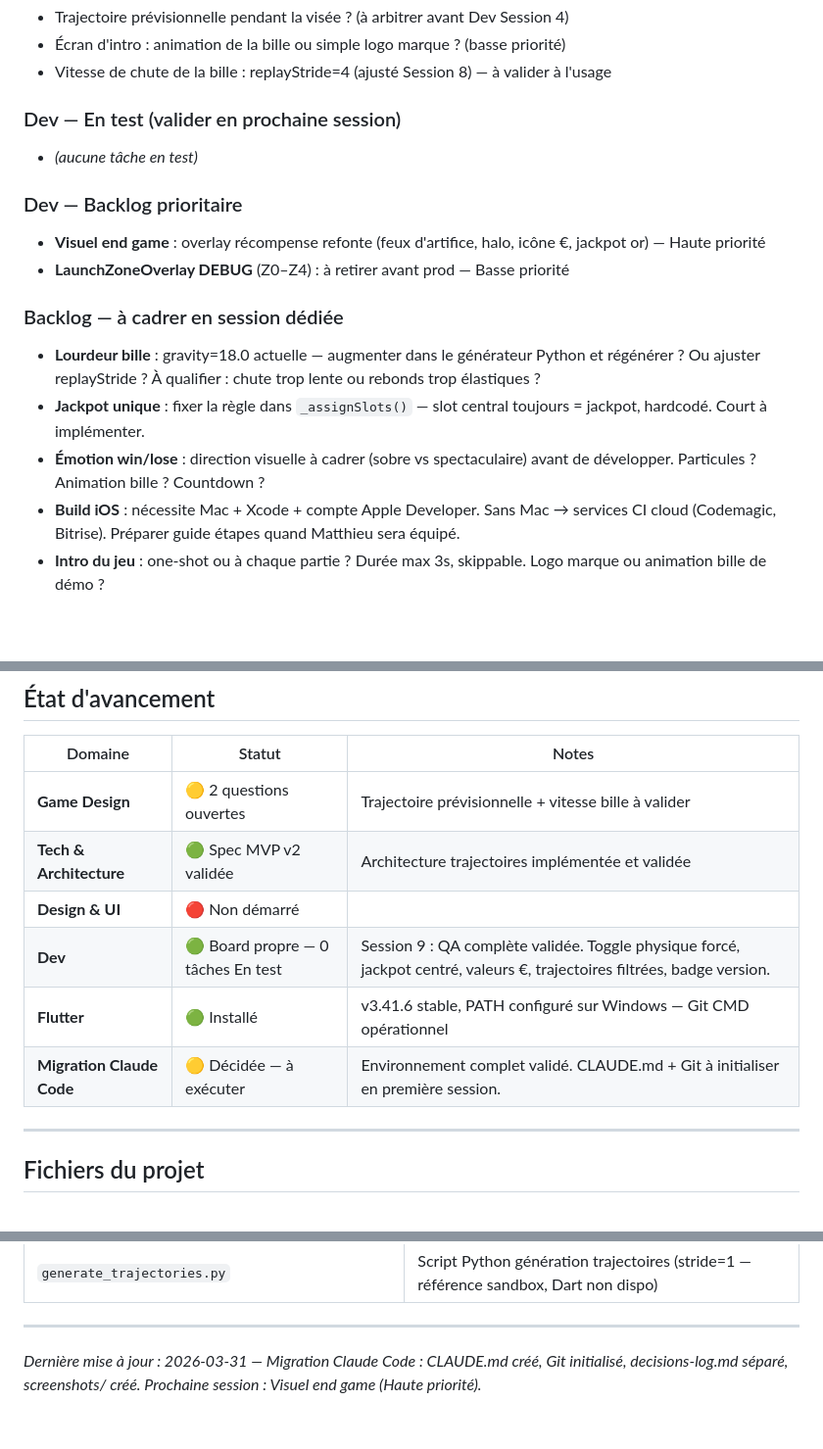
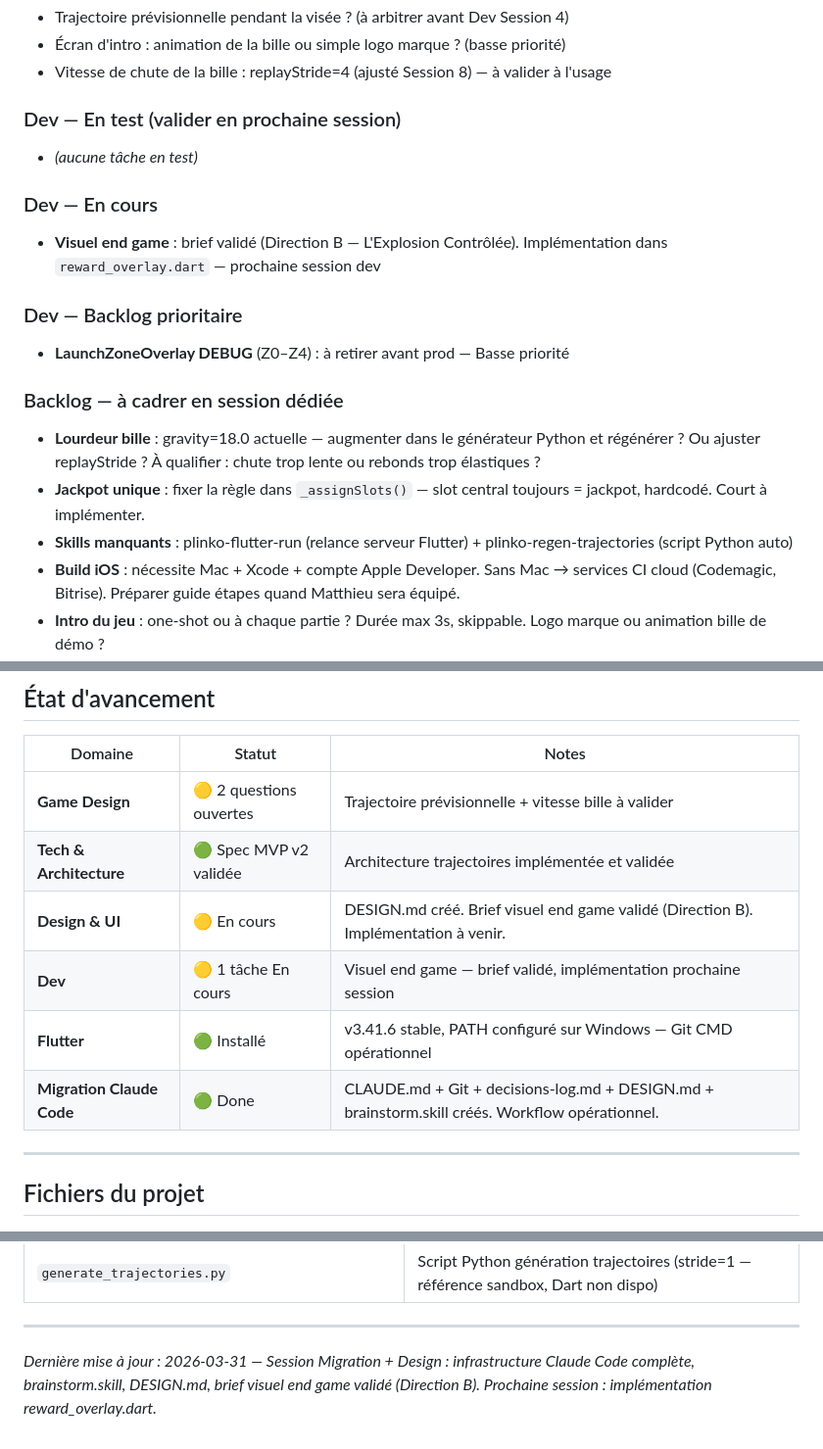
Before and after one commit to M4tthux/plinko, a Markdown page: project-context.md, 3 parts joined by grey strips. Shown at 98% size. Drawn GitHub-style; blank space fills up the shorter version.

```diff
--- a/project-context.md
+++ b/project-context.md
@@ -187,14 +187,16 @@ Destiné à être intégré comme expérience d'engagement pour des marques clie
 ### Dev — En test (valider en prochaine session)
 - *(aucune tâche en test)*
 
+### Dev — En cours
+- **Visuel end game** : brief validé (Direction B — L'Explosion Contrôlée). Implémentation dans `reward_overlay.dart` — prochaine session dev
+
 ### Dev — Backlog prioritaire
-- **Visuel end game** : overlay récompense refonte (feux d'artifice, halo, icône €, jackpot or) — Haute priorité
 - **LaunchZoneOverlay DEBUG** (Z0–Z4) : à retirer avant prod — Basse priorité
 
 ### Backlog — à cadrer en session dédiée
 - **Lourdeur bille** : gravity=18.0 actuelle — augmenter dans le générateur Python et régénérer ? Ou ajuster replayStride ? À qualifier : chute trop lente ou rebonds trop élastiques ?
 - **Jackpot unique** : fixer la règle dans `_assignSlots()` — slot central toujours = jackpot, hardcodé. Court à implémenter.
-- **Émotion win/lose** : direction visuelle à cadrer (sobre vs spectaculaire) avant de développer. Particules ? Animation bille ? Countdown ?
+- **Skills manquants** : plinko-flutter-run (relance serveur Flutter) + plinko-regen-trajectories (script Python auto)
 - **Build iOS** : nécessite Mac + Xcode + compte Apple Developer. Sans Mac → services CI cloud (Codemagic, Bitrise). Préparer guide étapes quand Matthieu sera équipé.
 - **Intro du jeu** : one-shot ou à chaque partie ? Durée max 3s, skippable. Logo marque ou animation bille de démo ?
 
@@ -213,10 +215,10 @@ Destiné à être intégré comme expérience d'engagement pour des marques clie
 |---|---|---|
 | **Game Design** | 🟡 2 questions ouvertes | Trajectoire prévisionnelle + vitesse bille à valider |
 | **Tech & Architecture** | 🟢 Spec MVP v2 validée | Architecture trajectoires implémentée et validée |
-| **Design & UI** | 🔴 Non démarré | |
-| **Dev** | 🟢 Board propre — 0 tâches En test | Session 9 : QA complète validée. Toggle physique forcé, jackpot centré, valeurs €, trajectoires filtrées, badge version. |
+| **Design & UI** | 🟡 En cours | DESIGN.md créé. Brief visuel end game validé (Direction B). Implémentation à venir. |
+| **Dev** | 🟡 1 tâche En cours | Visuel end game — brief validé, implémentation prochaine session |
 | **Flutter** | 🟢 Installé | v3.41.6 stable, PATH configuré sur Windows — Git CMD opérationnel |
-| **Migration Claude Code** | 🟡 Décidée — à exécuter | Environnement complet validé. CLAUDE.md + Git à initialiser en première session. |
+| **Migration Claude Code** | 🟢 Done | CLAUDE.md + Git + decisions-log.md + DESIGN.md + brainstorm.skill créés. Workflow opérationnel. |
 
 ---
 
@@ -260,4 +262,4 @@ Destiné à être intégré comme expérience d'engagement pour des marques clie
 
 ---
 
-*Dernière mise à jour : 2026-03-31 — Migration Claude Code : CLAUDE.md créé, Git initialisé, decisions-log.md séparé, screenshots/ créé. Prochaine session : Visuel end game (Haute priorité).*
+*Dernière mise à jour : 2026-03-31 — Session Migration + Design : infrastructure Claude Code complète, brainstorm.skill, DESIGN.md, brief visuel end game validé (Direction B). Prochaine session : implémentation reward_overlay.dart.*
```
Also changed, not shown: CLAUDE.md (+2 -0 lines), sessions/2026-03-31_migration-claude-code.md (added, +54 -0 lines).
